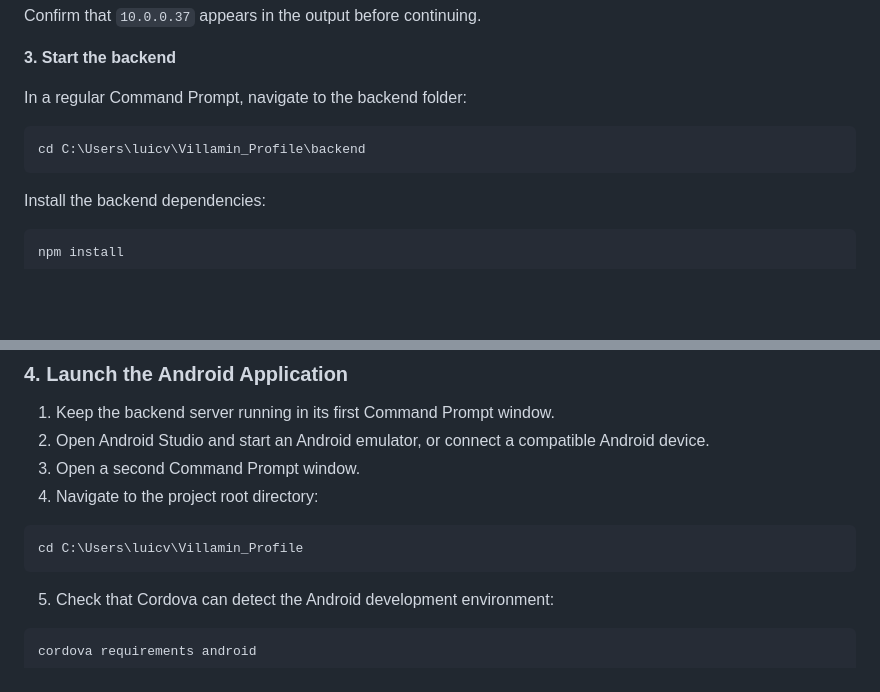
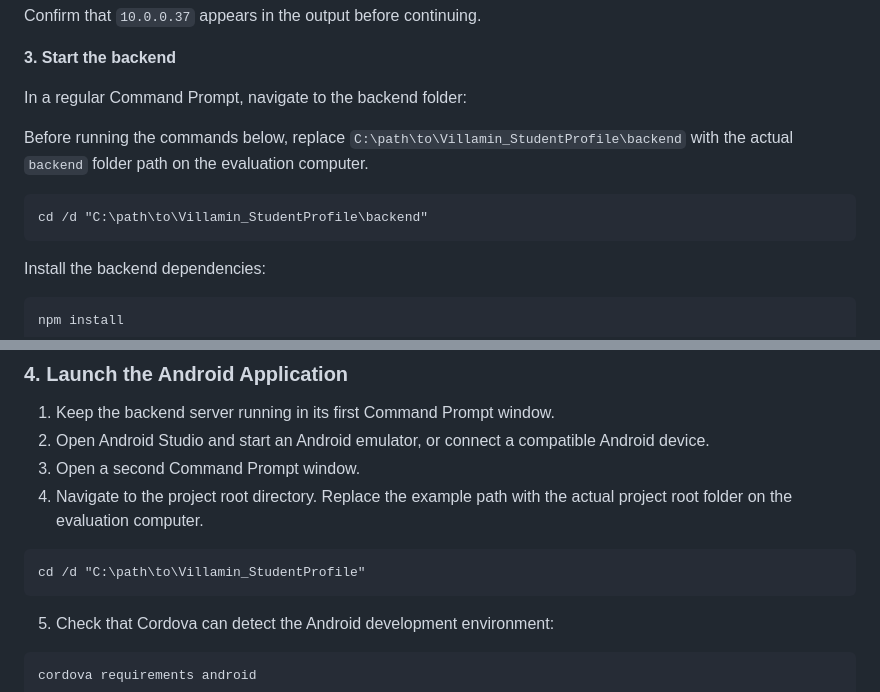
Before and after one commit to LuicVillamin/Villamin_StudentProfile, a Markdown page: README.md, 2 parts joined by grey strips. GitHub-like rendering; blank space fills up the shorter version.

Commit message:
Make Activity 7 setup instructions portable

````diff
--- a/README.md
+++ b/README.md
@@ -1152,8 +1152,10 @@ Confirm that `10.0.0.37` appears in the output before continuing.
 
 In a regular Command Prompt, navigate to the backend folder:
 
+Before running the commands below, replace `C:\path\to\Villamin_StudentProfile\backend` with the actual `backend` folder path on the evaluation computer.
+
 ```cmd
-cd C:\Users\luicv\Villamin_Profile\backend
+cd /d "C:\path\to\Villamin_StudentProfile\backend"
 ```
 
 Install the backend dependencies:
@@ -1209,10 +1211,10 @@ Confirm that the same API response appears. Then launch the Cordova application
 1. Keep the backend server running in its first Command Prompt window.
 2. Open Android Studio and start an Android emulator, or connect a compatible Android device.
 3. Open a second Command Prompt window.
-4. Navigate to the project root directory:
+4. Navigate to the project root directory. Replace the example path with the actual project root folder on the evaluation computer.
 
 ```cmd
-cd C:\Users\luicv\Villamin_Profile
+cd /d "C:\path\to\Villamin_StudentProfile"
 ```
 
 5. Check that Cordova can detect the Android development environment:
````
